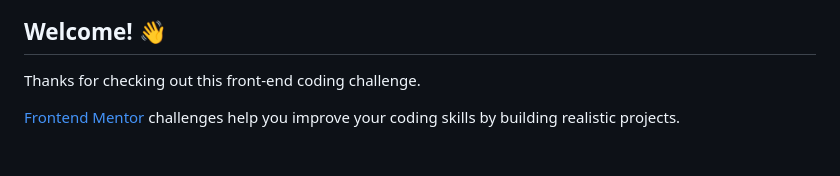
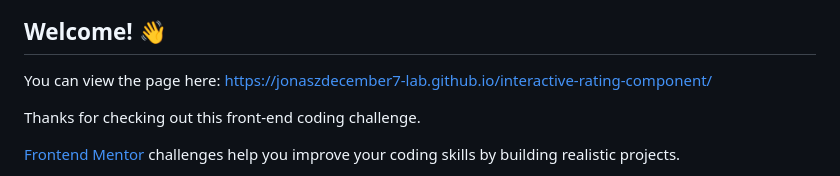
Before and after one commit to jonaszdecember7-lab/interactive-rating-component, a Markdown page: README.md, the part around the change. Rendered like a GitHub page; blank space fills up the shorter version.

Commit message:
Add live demo link to README
Added link to live demo of the interactive rating component.

```diff
--- a/README.md
+++ b/README.md
@@ -3,6 +3,8 @@
 ![Design preview for the Interactive rating component coding challenge](./preview.jpg)
 
 ## Welcome! 👋
+
+You can view the page here: https://jonaszdecember7-lab.github.io/interactive-rating-component/
 
 Thanks for checking out this front-end coding challenge.
 
```
